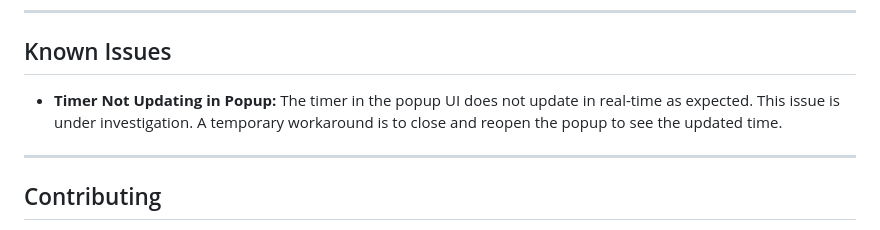
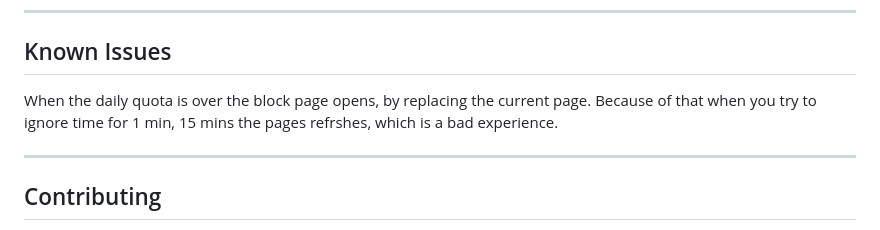
Before and after one commit to IamSaurav/Website-Time-Limiter, a Markdown page: README.md, the part around the change. Rendered like a GitHub page.

```diff
--- a/README.md
+++ b/README.md
@@ -107,7 +107,7 @@ A Chrome extension to help you manage your time on specific websites by setting
 
 ## Known Issues
 
-- **Timer Not Updating in Popup:** The timer in the popup UI does not update in real-time as expected. This issue is under investigation. A temporary workaround is to close and reopen the popup to see the updated time.
+When the daily quota is over the block page opens, by replacing the current page. Because of that when you try to ignore time for 1 min, 15 mins the pages refrshes, which is a bad experience.
 
 ---
 
```
